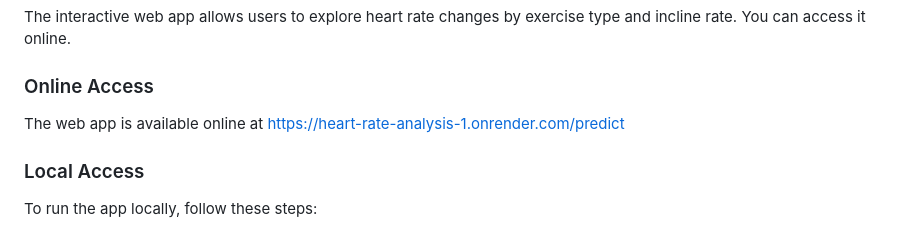
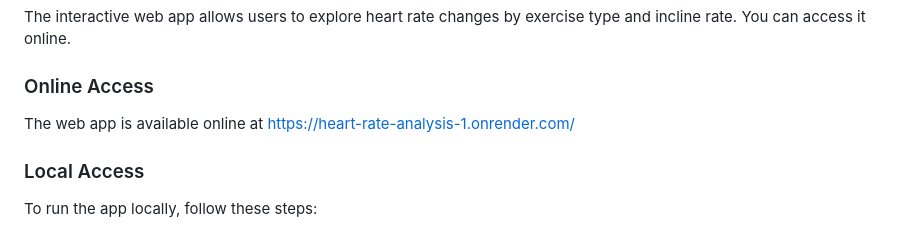
Before and after one commit to kirstynloftus/Heart-Rate-Analysis, a Markdown page: README.md, the part around the change. GitHub-like rendering.

Commit message:
Update README.md
fixing broken link

```diff
--- a/README.md
+++ b/README.md
@@ -65,7 +65,7 @@ This will open the Shiny app in your web browser locally.
 The interactive web app allows users to explore heart rate changes by exercise type and incline rate. You can access it online.
 
 ### Online Access
-The web app is available online at https://heart-rate-analysis-1.onrender.com/predict
+The web app is available online at https://heart-rate-analysis-1.onrender.com/
 
 ### Local Access
 To run the app locally, follow these steps:
```
